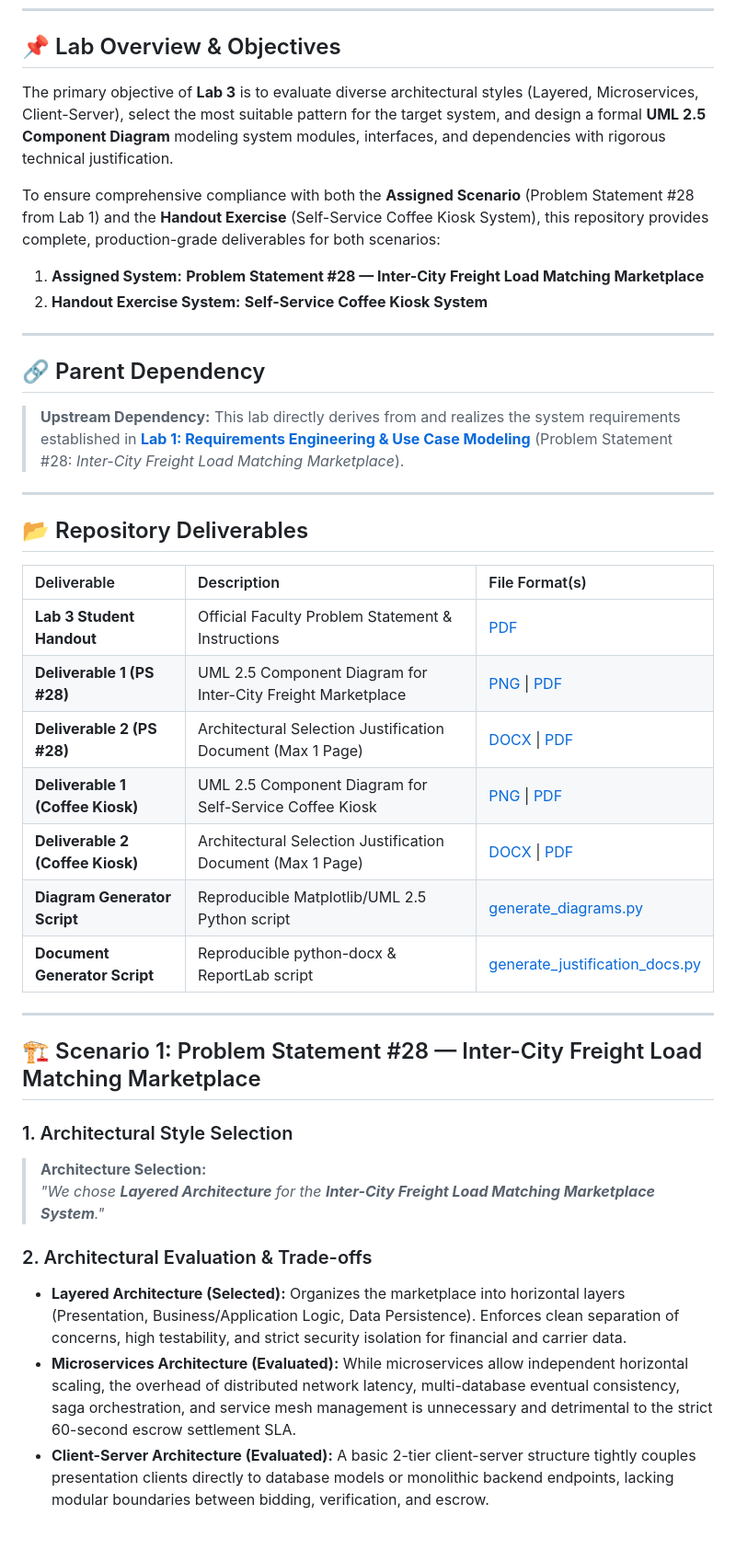
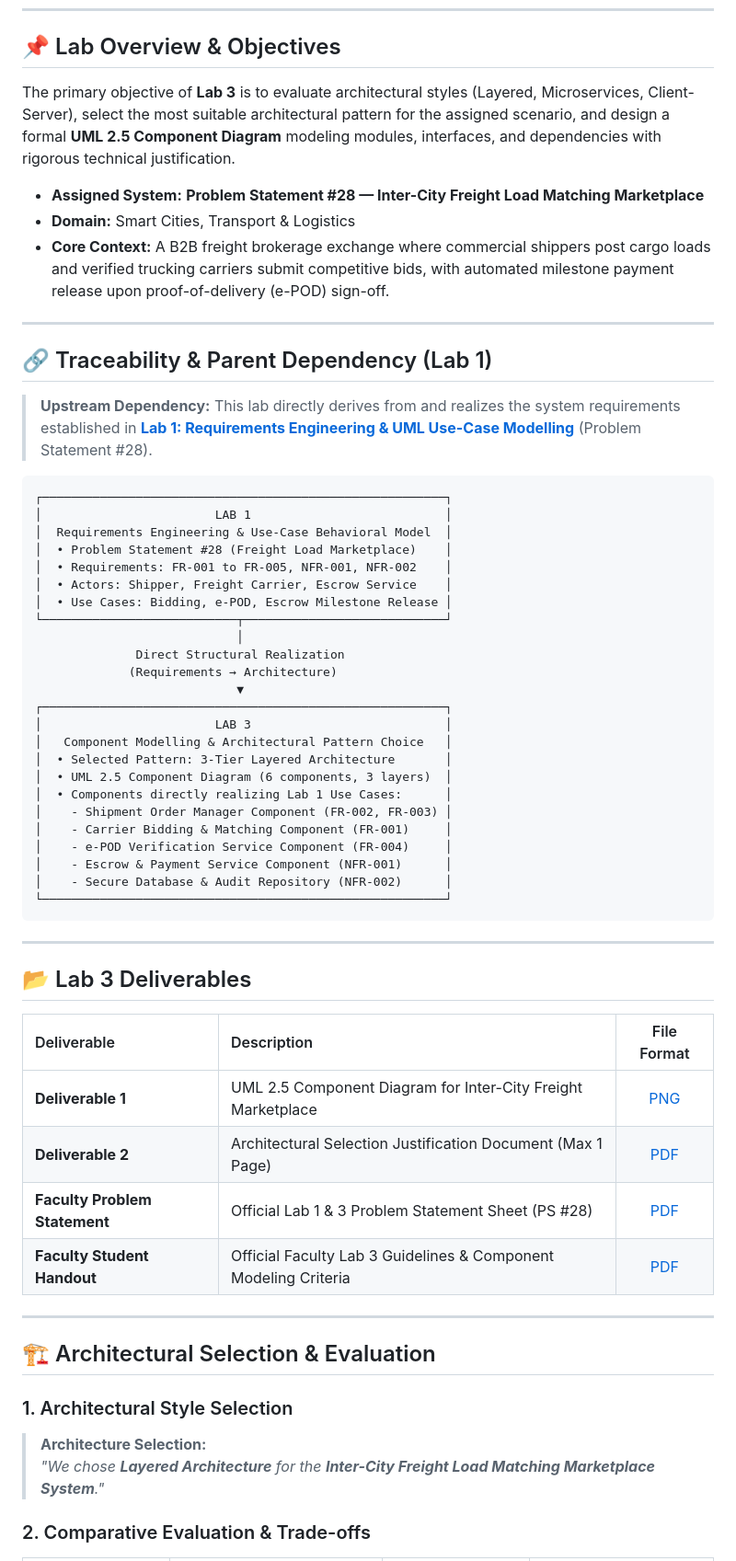
Before and after one commit to vismay1001/SE_Lab-1-PS-28, a Markdown page: Lab 3/README.md, the part around one of its changes. Shown at 92% size. Rendered like a GitHub page; blank space fills up the shorter version.

Commit message:
revisit lab 3 for ps-28 and remove kiosk files

````diff
--- a/Lab 3/README.md
+++ b/Lab 3/README.md
@@ -11,42 +11,63 @@
 
 ## 📌 Lab Overview & Objectives
 
-The primary objective of **Lab 3** is to evaluate diverse architectural styles (Layered, Microservices, Client-Server), select the most suitable pattern for the target system, and design a formal **UML 2.5 Component Diagram** modeling system modules, interfaces, and dependencies with rigorous technical justification.
+The primary objective of **Lab 3** is to evaluate architectural styles (Layered, Microservices, Client-Server), select the most suitable architectural pattern for the assigned scenario, and design a formal **UML 2.5 Component Diagram** modeling modules, interfaces, and dependencies with rigorous technical justification.
 
-To ensure comprehensive compliance with both the **Assigned Scenario** (Problem Statement #28 from Lab 1) and the **Handout Exercise** (Self-Service Coffee Kiosk System), this repository provides complete, production-grade deliverables for both scenarios:
-
-1. **Assigned System:** **Problem Statement #28 — Inter-City Freight Load Matching Marketplace**
-2. **Handout Exercise System:** **Self-Service Coffee Kiosk System**
+* **Assigned System:** **Problem Statement #28 — Inter-City Freight Load Matching Marketplace**
+* **Domain:** Smart Cities, Transport & Logistics
+* **Core Context:** A B2B freight brokerage exchange where commercial shippers post cargo loads and verified trucking carriers submit competitive bids, with automated milestone payment release upon proof-of-delivery (e-POD) sign-off.
 
 ---
 
-## 🔗 Parent Dependency
-> **Upstream Dependency:** This lab directly derives from and realizes the system requirements established in **[Lab 1: Requirements Engineering & Use Case Modeling](../README.md)** (Problem Statement #28: *Inter-City Freight Load Matching Marketplace*).
+## 🔗 Traceability & Parent Dependency (Lab 1)
+
+> **Upstream Dependency:** This lab directly derives from and realizes the system requirements established in **[Lab 1: Requirements Engineering & UML Use-Case Modelling](../README.md)** (Problem Statement #28).
+
+```
+┌────────────────────────────────────────────────────────┐
+│                        LAB 1                           │
+│  Requirements Engineering & Use-Case Behavioral Model  │
+│  • Problem Statement #28 (Freight Load Marketplace)    │
+│  • Requirements: FR-001 to FR-005, NFR-001, NFR-002    │
+│  • Actors: Shipper, Freight Carrier, Escrow Service    │
+│  • Use Cases: Bidding, e-POD, Escrow Milestone Release │
+└───────────────────────────┬────────────────────────────┘
+                            │
+              Direct Structural Realization
+             (Requirements → Architecture)
+                            ▼
+┌────────────────────────────────────────────────────────┐
+│                        LAB 3                           │
+│   Component Modelling & Architectural Pattern Choice   │
+│  • Selected Pattern: 3-Tier Layered Architecture       │
+│  • UML 2.5 Component Diagram (6 components, 3 layers)  │
+│  • Components directly realizing Lab 1 Use Cases:      │
+│    - Shipment Order Manager Component (FR-002, FR-003) │
+│    - Carrier Bidding & Matching Component (FR-001)     │
+│    - e-POD Verification Service Component (FR-004)     │
+│    - Escrow & Payment Service Component (NFR-001)      │
+│    - Secure Database & Audit Repository (NFR-002)      │
+└────────────────────────────────────────────────────────┘
+```
 
 ---
 
-## 📂 Repository Deliverables
+## 📂 Lab 3 Deliverables
 
-| Deliverable | Description | File Format(s) |
-| :--- | :--- | :--- |
-| **Lab 3 Student Handout** | Official Faculty Problem Statement & Instructions | [PDF](Lab_3_Architecture_Student_handout.pdf) |
-| **Deliverable 1 (PS #28)** | UML 2.5 Component Diagram for Inter-City Freight Marketplace | [PNG](Deliverable_1_Component_Diagram.png) \| [PDF](Deliverable_1_Component_Diagram.pdf) |
-| **Deliverable 2 (PS #28)** | Architectural Selection Justification Document (Max 1 Page) | [DOCX](Deliverable_2_Architectural_Justification.docx) \| [PDF](Deliverable_2_Architectural_Justification.pdf) |
-| **Deliverable 1 (Coffee Kiosk)** | UML 2.5 Component Diagram for Self-Service Coffee Kiosk | [PNG](Coffee_Kiosk_Component_Diagram.png) \| [PDF](Coffee_Kiosk_Component_Diagram.pdf) |
-| **Deliverable 2 (Coffee Kiosk)** | Architectural Selection Justification Document (Max 1 Page) | [DOCX](Coffee_Kiosk_Architectural_Justification.docx) \| [PDF](Coffee_Kiosk_Architectural_Justification.pdf) |
-| **Diagram Generator Script** | Reproducible Matplotlib/UML 2.5 Python script | [generate_diagrams.py](generate_diagrams.py) |
-| **Document Generator Script** | Reproducible python-docx & ReportLab script | [generate_justification_docs.py](generate_justification_docs.py) |
+| Deliverable | Description | File Format |
+| :--- | :--- | :---: |
+| **Deliverable 1** | UML 2.5 Component Diagram for Inter-City Freight Marketplace | [PNG](Deliverable_1_Component_Diagram.png) |
+| **Deliverable 2** | Architectural Selection Justification Document (Max 1 Page) | [PDF](Deliverable_2_Architectural_Justification.pdf) |
+| **Faculty Problem Statement** | Official Lab 1 & 3 Problem Statement Sheet (PS #28) | [PDF](28_SE_Lab1_SE_Problem_Statements.pdf) |
+| **Faculty Student Handout** | Official Faculty Lab 3 Guidelines & Component Modeling Criteria | [PDF](Lab_3_Architecture_Student_handout.pdf) |
 
 ---
 
-## 🏗️ Scenario 1: Problem Statement #28 — Inter-City Freight Load Matching Marketplace
+## 🏗️ Architectural Selection & Evaluation
 
 ### 1. Architectural Style Selection
 > **Architecture Selection:**
 > *"We chose **Layered Architecture** for the **Inter-City Freight Load Matching Marketplace System**."*
 
-### 2. Architectural Evaluation & Trade-offs
-* **Layered Architecture (Selected):** Organizes the marketplace into horizontal layers (Presentation, Business/Application Logic, Data Persistence). Enforces clean separation of concerns, high testability, and strict security isolation for financial and carrier data.
-* **Microservices Architecture (Evaluated):** While microservices allow independent horizontal scaling, the overhead of distributed network latency, multi-database eventual consistency, saga orchestration, and service mesh management is unnecessary and detrimental to the strict 60-second escrow settlement SLA.
-* **Client-Server Architecture (Evaluated):** A basic 2-tier client-server structure tightly couples presentation clients directly to database models or monolithic backend endpoints, lacking modular boundaries between bidding, verification, and escrow.
+### 2. Comparative Evaluation & Trade-offs
 
````
Also changed, not shown: other parts of Lab 3/README.md (+44 -81 lines), Lab 3/Coffee_Kiosk_Component_Diagram.png (deleted), Lab 3/Deliverable_1_Component_Diagram.png, 5 other files.
